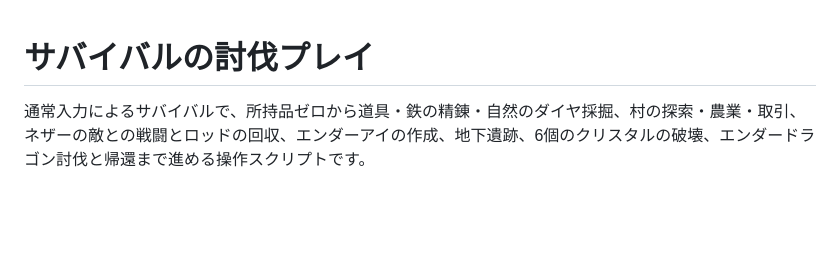
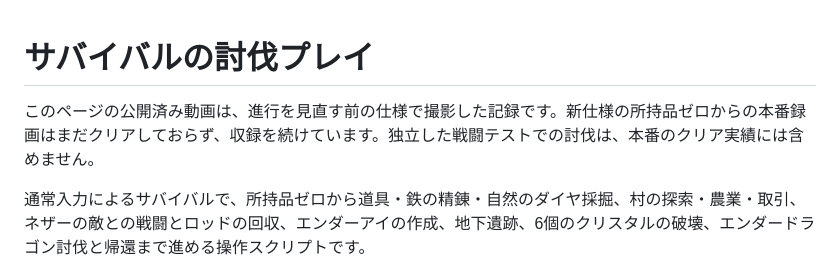
Before and after one commit to temesotejam/2026_10_24_2, a Markdown page: docs/PLAYTHROUGH.md, the part around the change. Rendered like a GitHub page; blank space fills up the shorter version.

```diff
--- a/docs/PLAYTHROUGH.md
+++ b/docs/PLAYTHROUGH.md
@@ -1,4 +1,6 @@
 # サバイバルの討伐プレイ
+
+このページの公開済み動画は、進行を見直す前の仕様で撮影した記録です。新仕様の所持品ゼロからの本番録画はまだクリアしておらず、収録を続けています。独立した戦闘テストでの討伐は、本番のクリア実績には含めません。
 
 通常入力によるサバイバルで、所持品ゼロから道具・鉄の精錬・自然のダイヤ採掘、村の探索・農業・取引、ネザーの敵との戦闘とロッドの回収、エンダーアイの作成、地下遺跡、6個のクリスタルの破壊、エンダードラゴン討伐と帰還まで進める操作スクリプトです。
 
```
Also changed, not shown: docs/THIRD-PERSON.md (+3 -1 lines).
